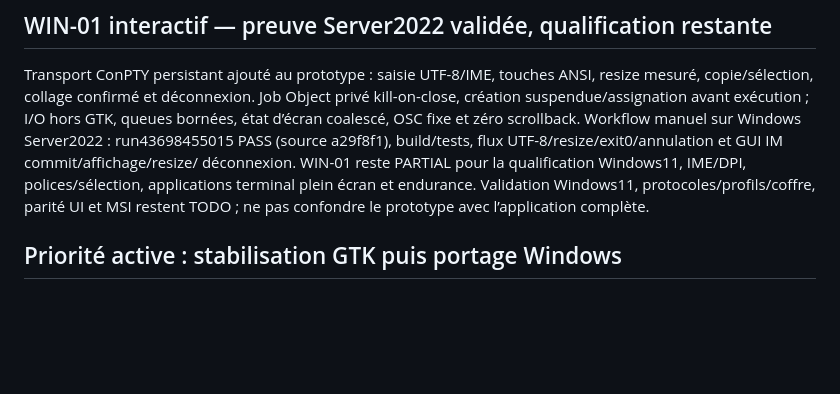
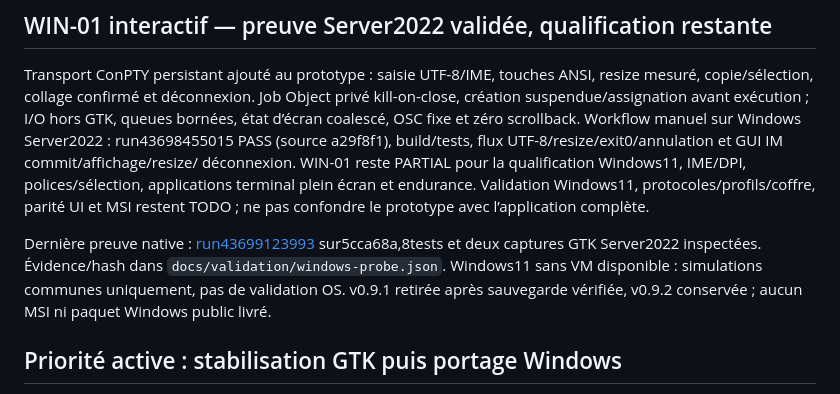
Before and after one commit to aurelson101/rustremote, a Markdown page: docs/ROADMAP.md, the part around the change. Rendered like a GitHub page; blank space fills up the shorter version.

```diff
--- a/docs/ROADMAP.md
+++ b/docs/ROADMAP.md
@@ -39,6 +39,12 @@ build/tests, flux UTF-8/resize/exit0/annulation et GUI IM commit/affichage/resiz
 déconnexion. WIN-01 reste PARTIAL pour la qualification Windows11, IME/DPI,
 polices/sélection, applications terminal plein écran et endurance. Validation Windows11, protocoles/profils/coffre, parité UI et MSI
 restent TODO ; ne pas confondre le prototype avec l’application complète.
+
+Dernière preuve native : [run43699123993](https://github.com/aurelson101/rustremote/actions/runs/43699123993)
+sur5cca68a,8tests et deux captures GTK Server2022 inspectées. Évidence/hash dans
+`docs/validation/windows-probe.json`. Windows11 sans VM disponible : simulations
+communes uniquement, pas de validation OS. v0.9.1 retirée après sauvegarde vérifiée,
+v0.9.2 conservée ; aucun MSI ni paquet Windows public livré.
 
 ## Priorité active : stabilisation GTK puis portage Windows
 
```
Also changed, not shown: MEMORY.md (+25 -0 lines), README.md (+31 -9 lines), docs/screenshots/windows-server2022-preview.png (added), docs/screenshots/windows-server2022-terminal.png (added), 1 other file.
